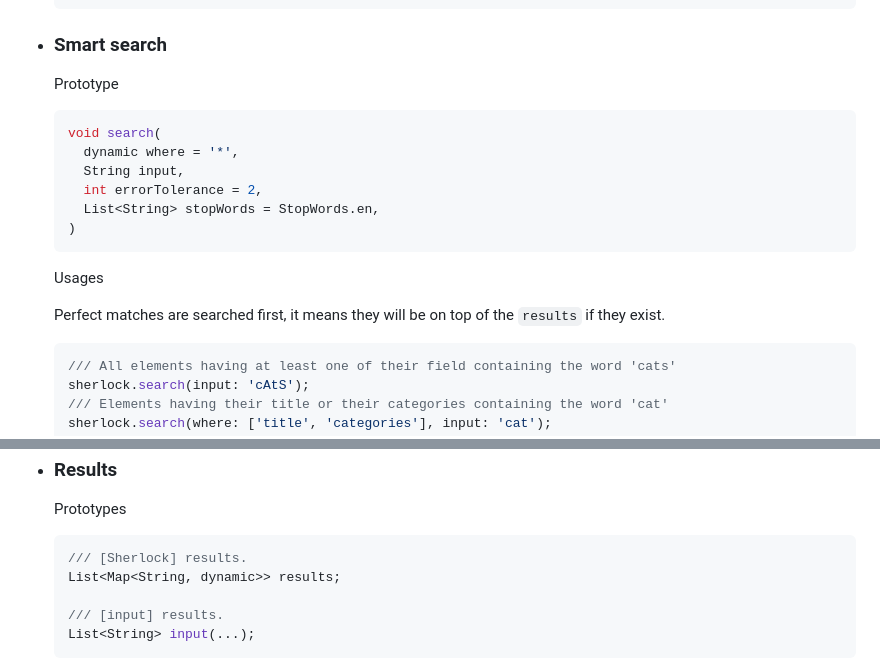
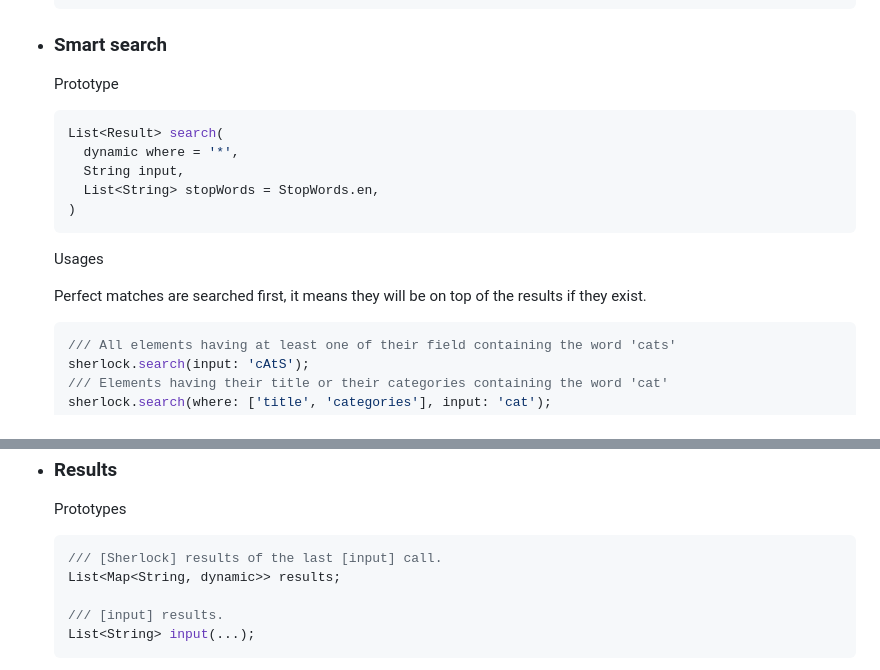
Before and after one commit to antoninhrlt/sherlock, a Markdown page: README.md, 2 parts joined by grey strips. GitHub-like rendering.

````diff
--- a/README.md
+++ b/README.md
@@ -299,20 +337,17 @@ See also the [search completion tool](#search-completion-tool).
   ```
 
 - ### Smart search
-
   Prototype
   ```dart
-  void search(
+  List<Result> search(
     dynamic where = '*',
     String input,
-    int errorTolerance = 2,
     List<String> stopWords = StopWords.en,
   )
   ```
-
   Usages
 
-  Perfect matches are searched first, it means they will be on top of the `results` if they exist.
+  Perfect matches are searched first, it means they will be on top of the results if they exist.
   ```dart
   /// All elements having at least one of their field containing the word 'cats'
   sherlock.search(input: 'cAtS');
@@ -411,7 +446,7 @@ The results could be used in a search widget for example.
 - ### Results
   Prototypes
   ```dart
-  /// [Sherlock] results.
+  /// [Sherlock] results of the last [input] call.
   List<Map<String, dynamic>> results;
 
   /// [input] results.
````
Also changed, not shown: other parts of README.md (+80 -42 lines).
